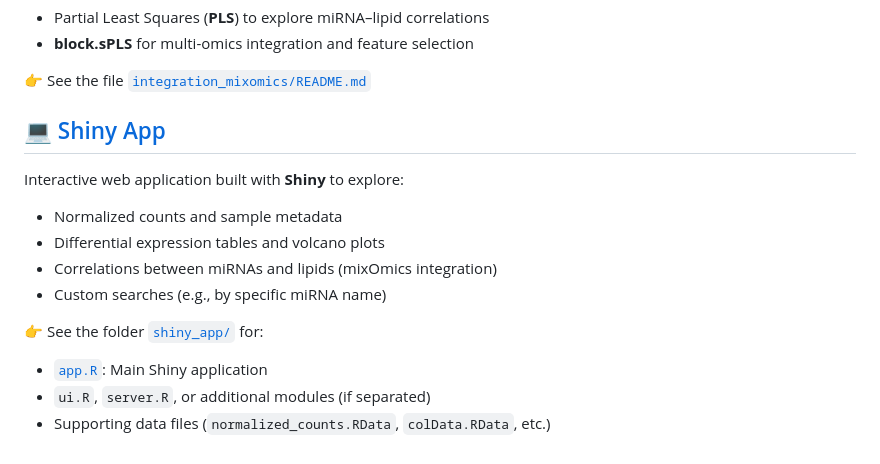
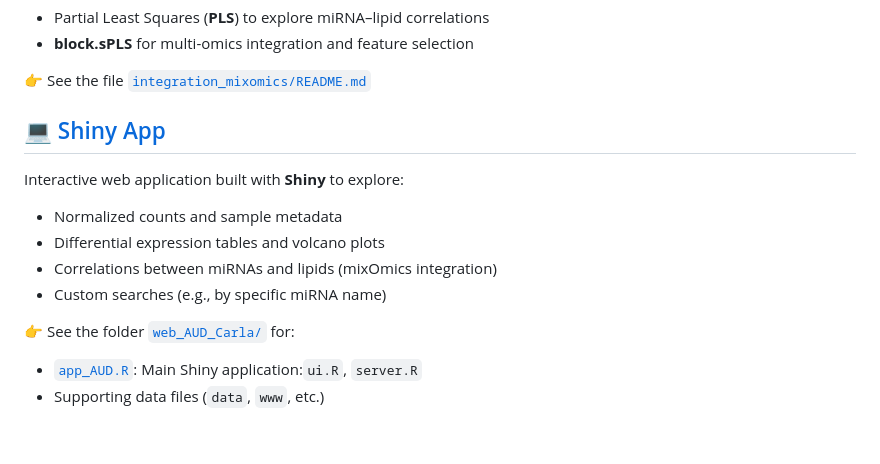
Before and after one commit to carlapercle/SexEVEthOmics, a Markdown page: README.md, the part around one of its changes. Drawn GitHub-style.

```diff
--- a/README.md
+++ b/README.md
@@ -133,7 +131,6 @@ Interactive web application built with **Shiny** to explore:
 - Correlations between miRNAs and lipids (mixOmics integration)
 - Custom searches (e.g., by specific miRNA name)
 
-👉 See the folder [`shiny_app/`](shiny_app/) for:
-- [`app.R`](shiny_app/app.R): Main Shiny application
-- `ui.R`, `server.R`, or additional modules (if separated)
-- Supporting data files (`normalized_counts.RData`, `colData.RData`, etc.)
+👉 See the folder [`web_AUD_Carla/`](web_AUD_Carla/) for:
+- [`app_AUD.R`](web_AUD_Carla/app.R): Main Shiny application:`ui.R`, `server.R`
+- Supporting data files (`data`, `www`, etc.)
```
Also changed, not shown: other parts of README.md (+2 -4 lines).
